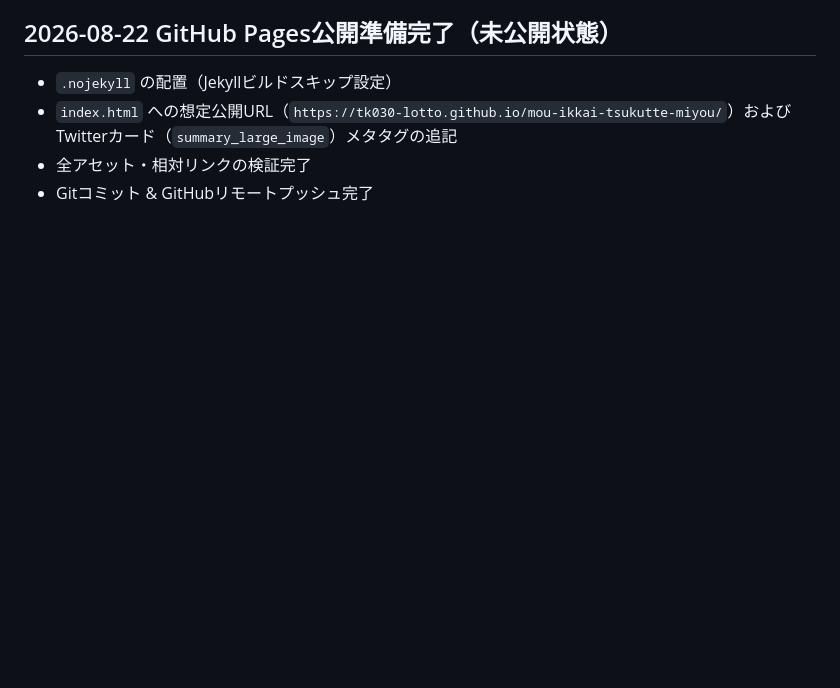
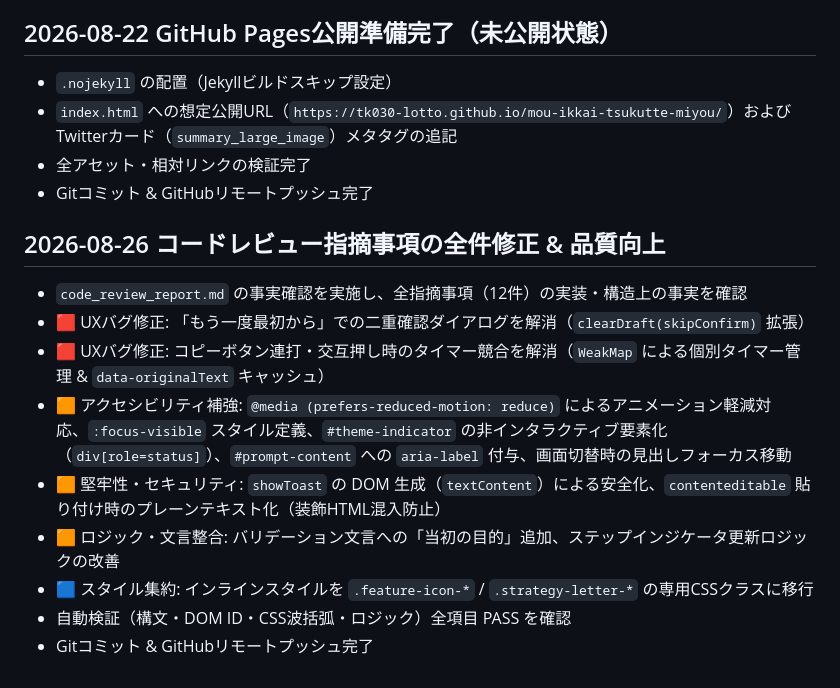
Before and after one commit to tk030-lotto/mou-ikkai-tsukutte-miyou, a Markdown page: RECORD.md, the part around the change. Rendered like a GitHub page; blank space fills up the shorter version.

Commit message:
docs: RECORD.md 更新

```diff
--- a/RECORD.md
+++ b/RECORD.md
@@ -32,3 +32,14 @@
 - `index.html` への想定公開URL（`https://tk030-lotto.github.io/mou-ikkai-tsukutte-miyou/`）およびTwitterカード（`summary_large_image`）メタタグの追記
 - 全アセット・相対リンクの検証完了
 - Gitコミット & GitHubリモートプッシュ完了
+
+## 2026-08-26 コードレビュー指摘事項の全件修正 & 品質向上
+- `code_review_report.md` の事実確認を実施し、全指摘事項（12件）の実装・構造上の事実を確認
+- 🟥 UXバグ修正: 「もう一度最初から」での二重確認ダイアログを解消（`clearDraft(skipConfirm)` 拡張）
+- 🟥 UXバグ修正: コピーボタン連打・交互押し時のタイマー競合を解消（`WeakMap` による個別タイマー管理 & `data-originalText` キャッシュ）
+- 🟧 アクセシビリティ補強: `@media (prefers-reduced-motion: reduce)` によるアニメーション軽減対応、`:focus-visible` スタイル定義、`#theme-indicator` の非インタラクティブ要素化（`div[role=status]`）、`#prompt-content` への `aria-label` 付与、画面切替時の見出しフォーカス移動
+- 🟧 堅牢性・セキュリティ: `showToast` の DOM 生成（`textContent`）による安全化、`contenteditable` 貼り付け時のプレーンテキスト化（装飾HTML混入防止）
+- 🟧 ロジック・文言整合: バリデーション文言への「当初の目的」追加、ステップインジケータ更新ロジックの改善
+- 🟦 スタイル集約: インラインスタイルを `.feature-icon-*` / `.strategy-letter-*` の専用CSSクラスに移行
+- 自動検証（構文・DOM ID・CSS波括弧・ロジック）全項目 PASS を確認
+- Gitコミット & GitHubリモートプッシュ完了
```
